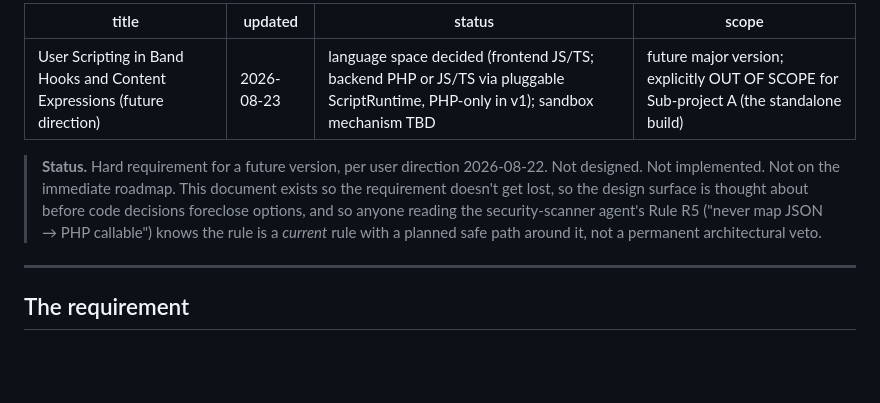
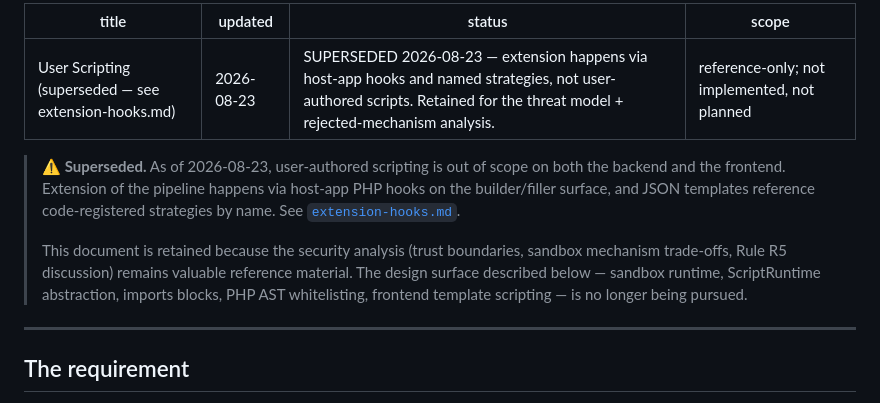
Before and after one commit to edgecase123/report-writer, a Markdown page: docs/architecture/user-scripting.md, the part around the change. Rendered like a GitHub page; blank space fills up the shorter version.

```diff
--- a/docs/architecture/user-scripting.md
+++ b/docs/architecture/user-scripting.md
@@ -1,11 +1,13 @@
 ---
-title: User Scripting in Band Hooks and Content Expressions (future direction)
+title: User Scripting (superseded — see extension-hooks.md)
 updated: 2026-08-23
-status: language space decided (frontend JS/TS; backend PHP or JS/TS via pluggable ScriptRuntime, PHP-only in v1); sandbox mechanism TBD
-scope: future major version; explicitly OUT OF SCOPE for Sub-project A (the standalone build)
+status: SUPERSEDED 2026-08-23 — extension happens via host-app hooks and named strategies, not user-authored scripts. Retained for the threat model + rejected-mechanism analysis.
+scope: reference-only; not implemented, not planned
 ---
 
-> **Status.** Hard requirement for a future version, per user direction 2026-08-22. Not designed. Not implemented. Not on the immediate roadmap. This document exists so the requirement doesn't get lost, so the design surface is thought about before code decisions foreclose options, and so anyone reading the security-scanner agent's Rule R5 ("never map JSON → PHP callable") knows the rule is a *current* rule with a planned safe path around it, not a permanent architectural veto.
+> **⚠️ Superseded.** As of 2026-08-23, user-authored scripting is out of scope on both the backend and the frontend. Extension of the pipeline happens via host-app PHP hooks on the builder/filler surface, and JSON templates reference code-registered strategies by name. See [`extension-hooks.md`](extension-hooks.md).
+>
+> This document is retained because the security analysis (trust boundaries, sandbox mechanism trade-offs, Rule R5 discussion) remains valuable reference material. The design surface described below — sandbox runtime, ScriptRuntime abstraction, imports blocks, PHP AST whitelisting, frontend template scripting — is no longer being pursued.
 
 ---
 
```
Also changed, not shown: docs/architecture/extension-hooks.md (added, +74 -0 lines).
